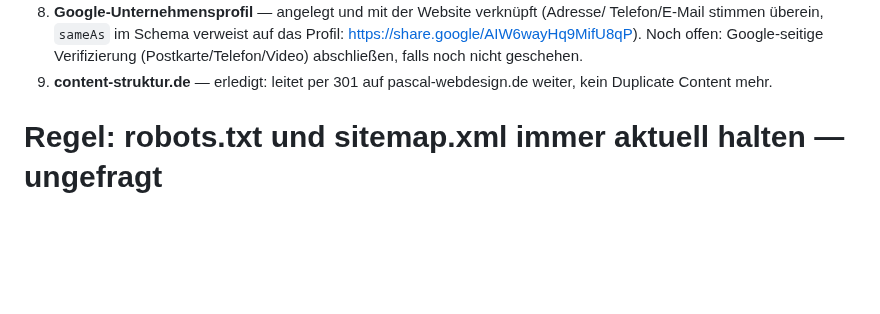
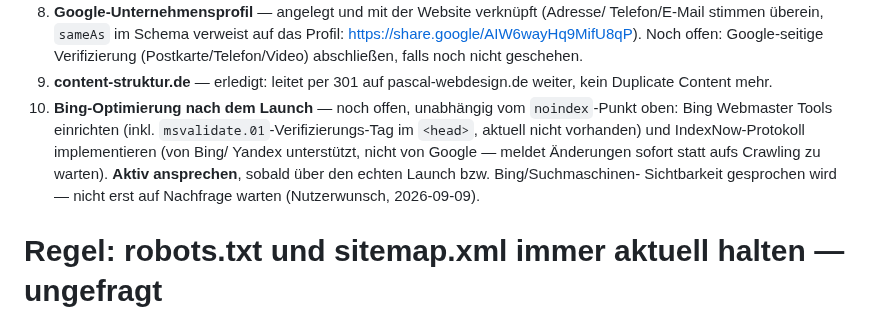
Before and after one commit to pascalmuhl-source/Website-neu, a Markdown page: CLAUDE.md, the part around the change. Rendered like a GitHub page; blank space fills up the shorter version.

Commit message:
Bing-Optimierung als festen ToDo-Punkt aufnehmen
Launch-Checkliste (CLAUDE.md) und offene Punkte (PROJECT-STATUS.md) um Bing
Webmaster Tools + IndexNow ergänzt, mit Anweisung aktiv daran zu erinnern.

Co-Authored-By: Claude Sonnet 5 <noreply@anthropic.com>
Claude-Session: https://claude.ai/code/session_016FMPp45HLK4LcvyKyn52Jw

```diff
--- a/CLAUDE.md
+++ b/CLAUDE.md
@@ -490,6 +490,13 @@ echten Launch erledigt werden — der erste ist der wichtigste:**
    (Postkarte/Telefon/Video) abschließen, falls noch nicht geschehen.
 9. **content-struktur.de** — erledigt: leitet per 301 auf pascal-webdesign.de weiter,
    kein Duplicate Content mehr.
+10. **Bing-Optimierung nach dem Launch** — noch offen, unabhängig vom `noindex`-Punkt
+    oben: Bing Webmaster Tools einrichten (inkl. `msvalidate.01`-Verifizierungs-Tag im
+    `<head>`, aktuell nicht vorhanden) und IndexNow-Protokoll implementieren (von Bing/
+    Yandex unterstützt, nicht von Google — meldet Änderungen sofort statt aufs Crawling
+    zu warten). **Aktiv ansprechen**, sobald über den echten Launch bzw. Bing/Suchmaschinen-
+    Sichtbarkeit gesprochen wird — nicht erst auf Nachfrage warten (Nutzerwunsch,
+    2026-09-09).
 
 # Regel: robots.txt und sitemap.xml immer aktuell halten — ungefragt
 
```
Also changed, not shown: PROJECT-STATUS.md (+3 -0 lines).
